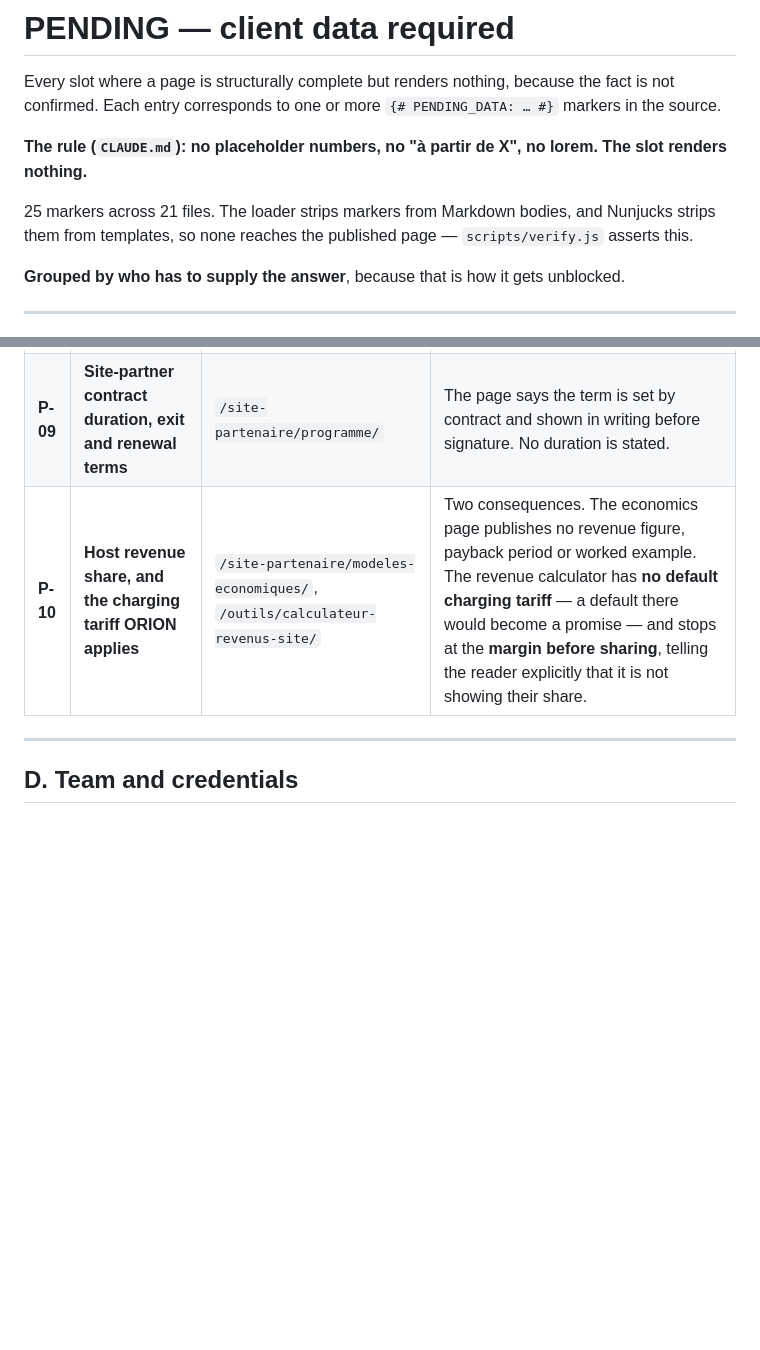
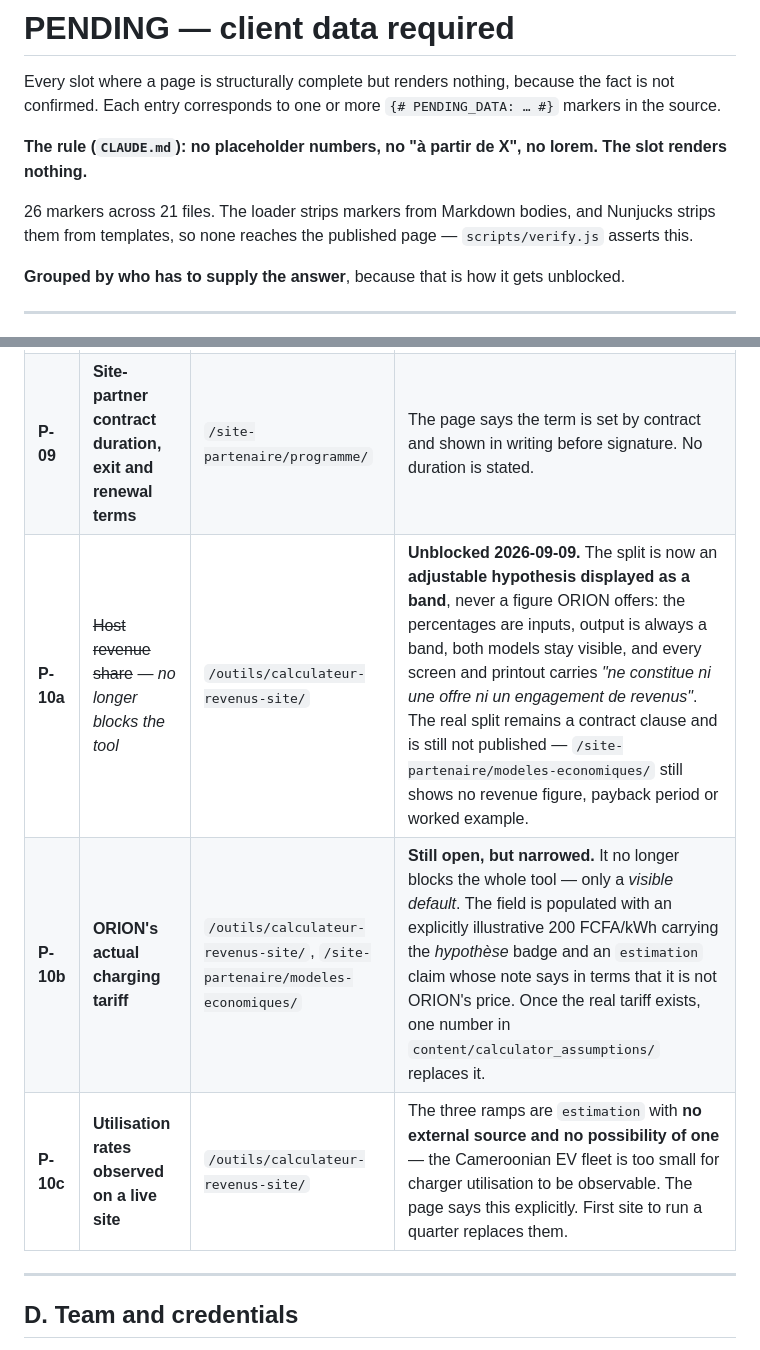
Before and after one commit to Wouree/orion-energy, a Markdown page: docs/PENDING.md, 2 parts joined by grey strips. GitHub-like rendering; blank space fills up the shorter version.

```diff
--- a/docs/PENDING.md
+++ b/docs/PENDING.md
@@ -5,7 +5,7 @@ Each entry corresponds to one or more `{# PENDING_DATA: … #}` markers in the s
 
 **The rule (`CLAUDE.md`): no placeholder numbers, no "à partir de X", no lorem. The slot renders nothing.**
 
-25 markers across 21 files. The loader strips markers from Markdown bodies, and Nunjucks strips them from
+26 markers across 21 files. The loader strips markers from Markdown bodies, and Nunjucks strips them from
 templates, so none reaches the published page — `scripts/verify.js` asserts this.
 
 **Grouped by who has to supply the answer**, because that is how it gets unblocked.
@@ -42,7 +42,9 @@ parallel with this run. P-02 remains, and is now the single item blocking lead c
 |---|---|---|---|
 | **P-08** | **Full warranty exclusion list and territorial scope** | `/securite/garantie/`, FAQ *Quelle garantie* | Durations (12 + 12 months) and the travel exclusion are confirmed and published. The page states plainly that the remaining exclusions are not settled, that they arrive in writing with the quote, and that the reader should demand them if they do not. |
 | **P-09** | **Site-partner contract duration, exit and renewal terms** | `/site-partenaire/programme/` | The page says the term is set by contract and shown in writing before signature. No duration is stated. |
-| **P-10** | **Host revenue share, and the charging tariff ORION applies** | `/site-partenaire/modeles-economiques/`, `/outils/calculateur-revenus-site/` | Two consequences. The economics page publishes no revenue figure, payback period or worked example. The revenue calculator has **no default charging tariff** — a default there would become a promise — and stops at the **margin before sharing**, telling the reader explicitly that it is not showing their share. |
+| **P-10a** | ~~Host revenue share~~ — *no longer blocks the tool* | `/outils/calculateur-revenus-site/` | **Unblocked 2026-09-09.** The split is now an **adjustable hypothesis displayed as a band**, never a figure ORION offers: the percentages are inputs, output is always a band, both models stay visible, and every screen and printout carries *"ne constitue ni une offre ni un engagement de revenus"*. The real split remains a contract clause and is still not published — `/site-partenaire/modeles-economiques/` still shows no revenue figure, payback period or worked example. |
+| **P-10b** | **ORION's actual charging tariff** | `/outils/calculateur-revenus-site/`, `/site-partenaire/modeles-economiques/` | **Still open, but narrowed.** It no longer blocks the whole tool — only a *visible default*. The field is populated with an explicitly illustrative 200 FCFA/kWh carrying the *hypothèse* badge and an `estimation` claim whose note says in terms that it is not ORION's price. Once the real tariff exists, one number in `content/calculator_assumptions/` replaces it. |
+| **P-10c** | **Utilisation rates observed on a live site** | `/outils/calculateur-revenus-site/` | The three ramps are `estimation` with **no external source and no possibility of one** — the Cameroonian EV fleet is too small for charger utilisation to be observable. The page says this explicitly. First site to run a quarter replaces them. |
 
 ---
 
```
Also changed, not shown: docs/02-REVENUE-INDICATOR.md (+79 -0 lines).
